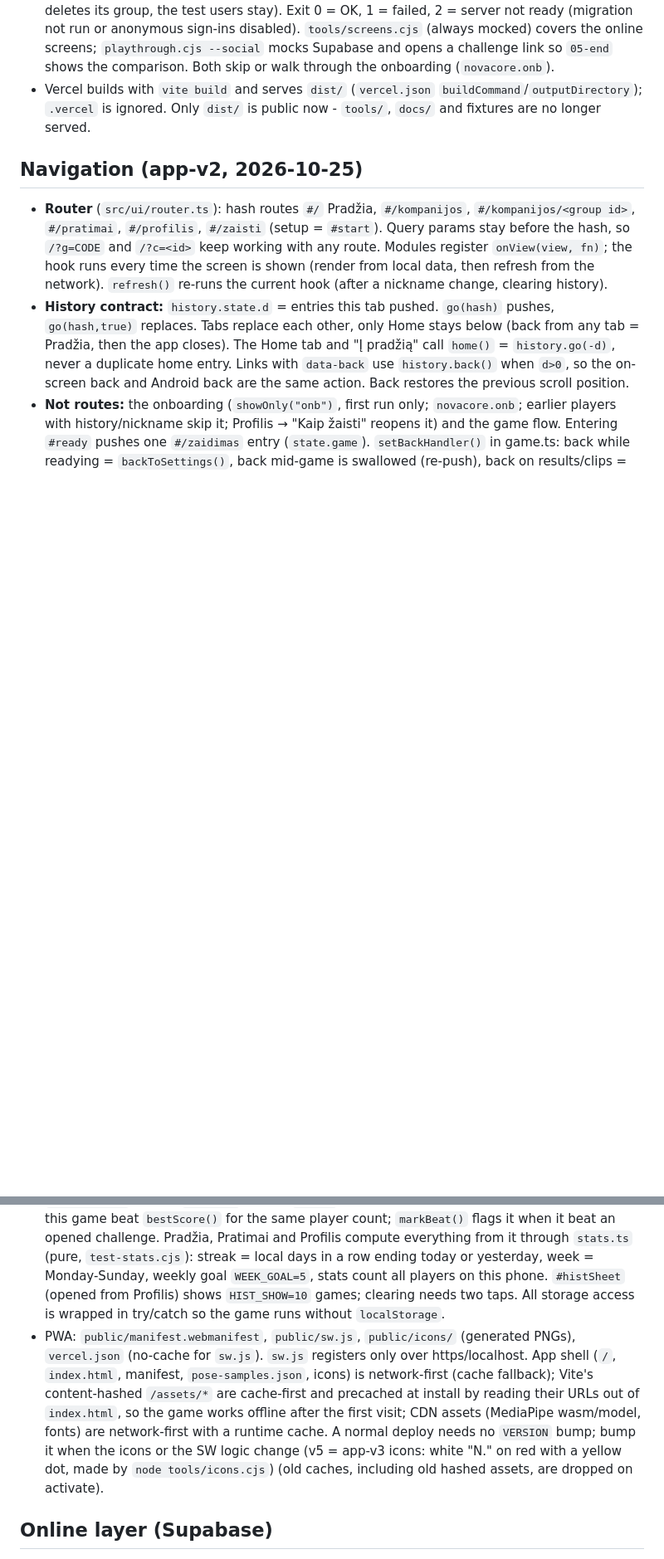
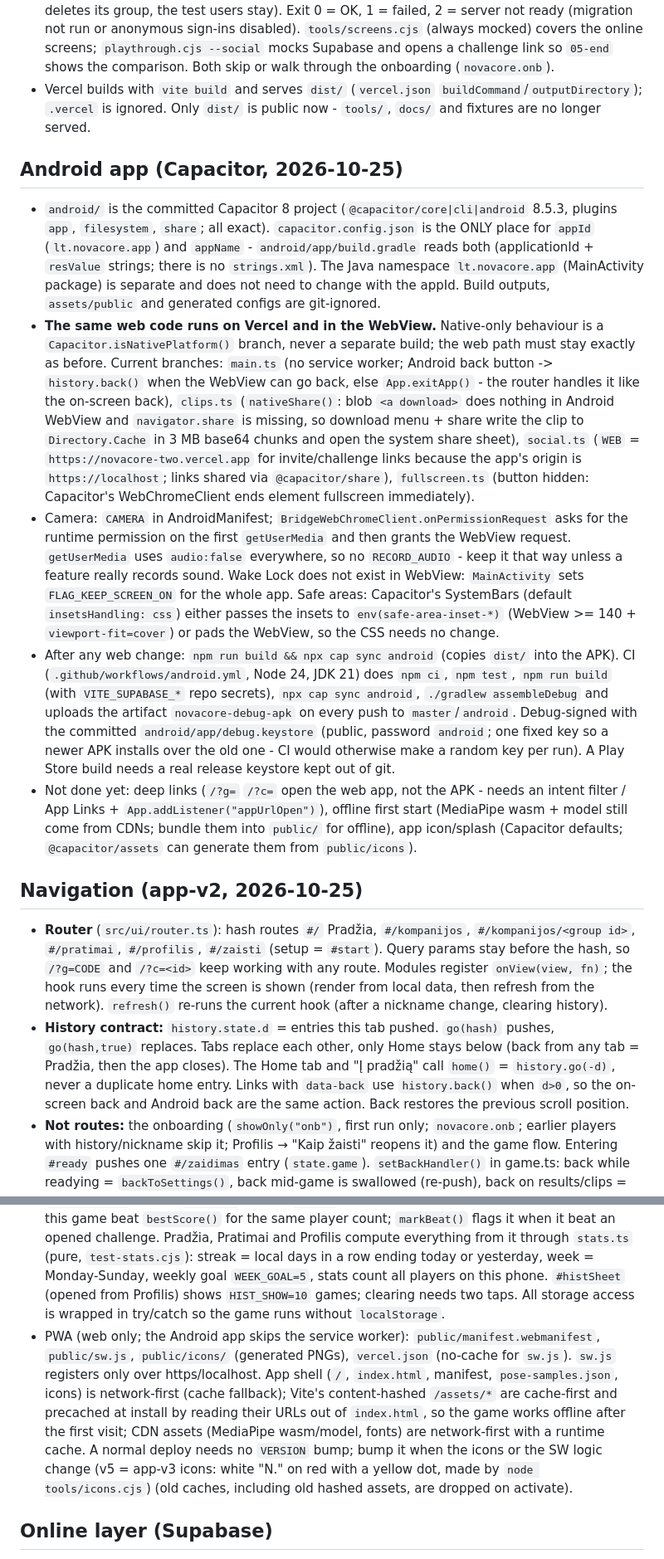
Before and after one commit to ignas10-ai/novacore, a Markdown page: AGENTS.md, 2 parts joined by grey strips. Shown at 83% size. GitHub-like rendering; blank space fills up the shorter version.

```diff
--- a/AGENTS.md
+++ b/AGENTS.md
@@ -43,6 +43,14 @@ tools/, test-*.cjs     checks (Node), not shipped
 - Game flow only: `npm run build && node tools/playthrough.cjs <cam.y4m> [--landscape]` (headless Chrome with a fake camera fed from a video file, against the BUILT app in `dist/`; screenshots of every screen from `00-start` to `07-clips-menu` land in `_playthrough/`, ignored by git). It is the only way to see the ready/game/end/clips screens without a phone. See `tools/README.md`.
 - Online layer: `node tools/social-check.mjs` runs against the REAL Supabase from `.env.local` (2 anonymous users, profiles, group, join by code, games, leaderboard, challenge, RLS asserts; deletes its group, the test users stay). Exit 0 = OK, 1 = failed, 2 = server not ready (migration not run or anonymous sign-ins disabled). `tools/screens.cjs` (always mocked) covers the online screens; `playthrough.cjs --social` mocks Supabase and opens a challenge link so `05-end` shows the comparison. Both skip or walk through the onboarding (`novacore.onb`).
 - Vercel builds with `vite build` and serves `dist/` (`vercel.json` `buildCommand`/`outputDirectory`); `.vercel` is ignored. Only `dist/` is public now - `tools/`, `docs/` and fixtures are no longer served.
+
+## Android app (Capacitor, 2026-10-25)
+
+- `android/` is the committed Capacitor 8 project (`@capacitor/core|cli|android` 8.5.3, plugins `app`, `filesystem`, `share`; all exact). `capacitor.config.json` is the ONLY place for `appId` (`lt.novacore.app`) and `appName` - `android/app/build.gradle` reads both (applicationId + `resValue` strings; there is no `strings.xml`). The Java namespace `lt.novacore.app` (MainActivity package) is separate and does not need to change with the appId. Build outputs, `assets/public` and generated configs are git-ignored.
+- **The same web code runs on Vercel and in the WebView.** Native-only behaviour is a `Capacitor.isNativePlatform()` branch, never a separate build; the web path must stay exactly as before. Current branches: `main.ts` (no service worker; Android back button -> `history.back()` when the WebView can go back, else `App.exitApp()` - the router handles it like the on-screen back), `clips.ts` (`nativeShare()`: blob `<a download>` does nothing in Android WebView and `navigator.share` is missing, so download menu + share write the clip to `Directory.Cache` in 3 MB base64 chunks and open the system share sheet), `social.ts` (`WEB` = `https://novacore-two.vercel.app` for invite/challenge links because the app's origin is `https://localhost`; links shared via `@capacitor/share`), `fullscreen.ts` (button hidden: Capacitor's WebChromeClient ends element fullscreen immediately).
+- Camera: `CAMERA` in AndroidManifest; `BridgeWebChromeClient.onPermissionRequest` asks for the runtime permission on the first `getUserMedia` and then grants the WebView request. `getUserMedia` uses `audio:false` everywhere, so no `RECORD_AUDIO` - keep it that way unless a feature really records sound. Wake Lock does not exist in WebView: `MainActivity` sets `FLAG_KEEP_SCREEN_ON` for the whole app. Safe areas: Capacitor's SystemBars (default `insetsHandling: css`) either passes the insets to `env(safe-area-inset-*)` (WebView >= 140 + `viewport-fit=cover`) or pads the WebView, so the CSS needs no change.
+- After any web change: `npm run build && npx cap sync android` (copies `dist/` into the APK). CI (`.github/workflows/android.yml`, Node 24, JDK 21) does `npm ci`, `npm test`, `npm run build` (with `VITE_SUPABASE_*` repo secrets), `npx cap sync android`, `./gradlew assembleDebug` and uploads the artifact `novacore-debug-apk` on every push to `master`/`android`. Debug-signed with the committed `android/app/debug.keystore` (public, password `android`; one fixed key so a newer APK installs over the old one - CI would otherwise make a random key per run). A Play Store build needs a real release keystore kept out of git.
+- Not done yet: deep links (`/?g=` `/?c=` open the web app, not the APK - needs an intent filter / App Links + `App.addListener("appUrlOpen")`), offline first start (MediaPipe wasm + model still come from CDNs; bundle them into `public/` for offline), app icon/splash (Capacitor defaults; `@capacitor/assets` can generate them from `public/icons`).
 
 ## Navigation (app-v2, 2026-10-25)
 
@@ -100,7 +108,7 @@ tools/, test-*.cjs     checks (Node), not shipped
 
 - Sound is synthesized in `tone()` / `sfx` (Web Audio, no asset files). `ensureAudio()` creates the `AudioContext` only inside `startFlow()` (always a user gesture); never create it on load. Hooks: `flash()` -> `sfx.rep`, round change -> `sfx.round`, last 10 s in `loop()` -> `sfx.tick`, `finish()` -> `sfx.finish`. Every `[data-snd]` switch (setup, Profilis) toggles `novacore.sound`; `[data-vibe]` toggles `novacore.vibe` (rep vibration).
 - Game history lives in `localStorage` `novacore.history` (newest first, `HIST_MAX=50`); `recordGame()` runs in `finish()` (stores `exReps` per player since app-v2) and returns whether this game beat `bestScore()` for the same player count; `markBeat()` flags it when it beat an opened challenge. Pradžia, Pratimai and Profilis compute everything from it through `stats.ts` (pure, `test-stats.cjs`): streak = local days in a row ending today or yesterday, week = Monday-Sunday, weekly goal `WEEK_GOAL=5`, stats count all players on this phone. `#histSheet` (opened from Profilis) shows `HIST_SHOW=10` games; clearing needs two taps. All storage access is wrapped in try/catch so the game runs without `localStorage`.
-- PWA: `public/manifest.webmanifest`, `public/sw.js`, `public/icons/` (generated PNGs), `vercel.json` (no-cache for `sw.js`). `sw.js` registers only over https/localhost. App shell (`/`, `index.html`, manifest, `pose-samples.json`, icons) is network-first (cache fallback); Vite's content-hashed `/assets/*` are cache-first and precached at install by reading their URLs out of `index.html`, so the game works offline after the first visit; CDN assets (MediaPipe wasm/model, fonts) are network-first with a runtime cache. A normal deploy needs no `VERSION` bump; bump it when the icons or the SW logic change (v5 = app-v3 icons: white "N." on red with a yellow dot, made by `node tools/icons.cjs`) (old caches, including old hashed assets, are dropped on activate).
+- PWA (web only; the Android app skips the service worker): `public/manifest.webmanifest`, `public/sw.js`, `public/icons/` (generated PNGs), `vercel.json` (no-cache for `sw.js`). `sw.js` registers only over https/localhost. App shell (`/`, `index.html`, manifest, `pose-samples.json`, icons) is network-first (cache fallback); Vite's content-hashed `/assets/*` are cache-first and precached at install by reading their URLs out of `index.html`, so the game works offline after the first visit; CDN assets (MediaPipe wasm/model, fonts) are network-first with a runtime cache. A normal deploy needs no `VERSION` bump; bump it when the icons or the SW logic change (v5 = app-v3 icons: white "N." on red with a yellow dot, made by `node tools/icons.cjs`) (old caches, including old hashed assets, are dropped on activate).
 
 ## Online layer (Supabase)
 
```
Also changed, not shown: CHANGELOG.md (+8 -0 lines), README.md (+16 -0 lines).
